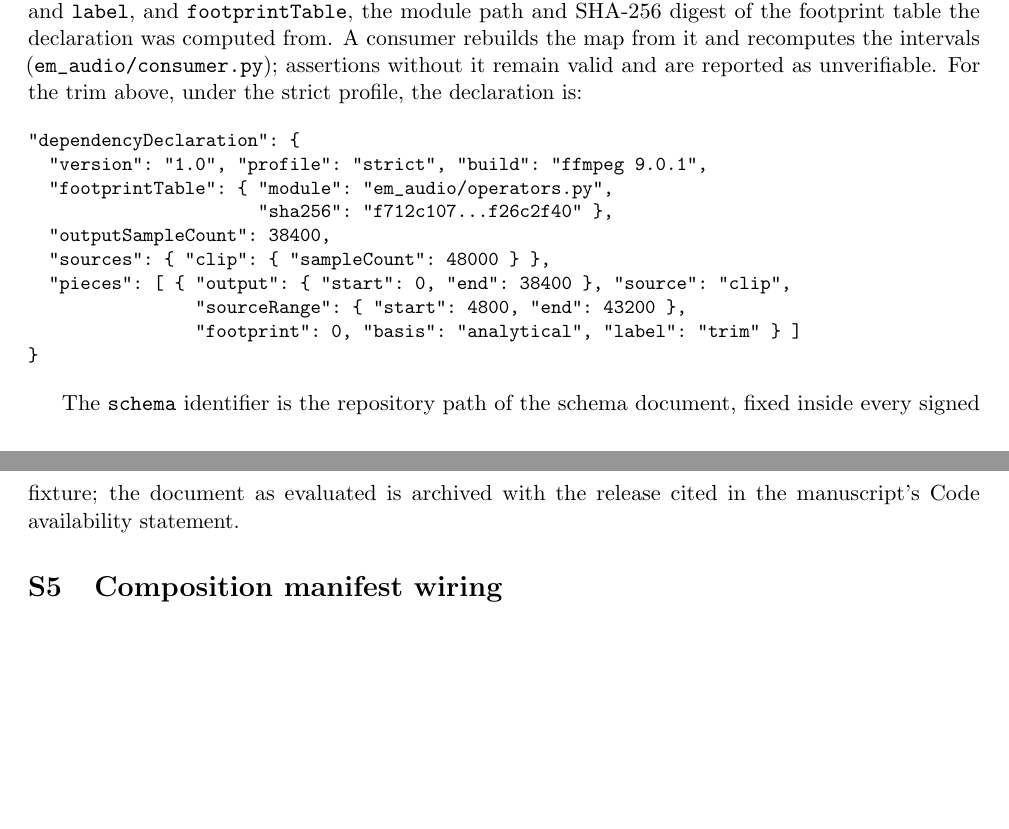
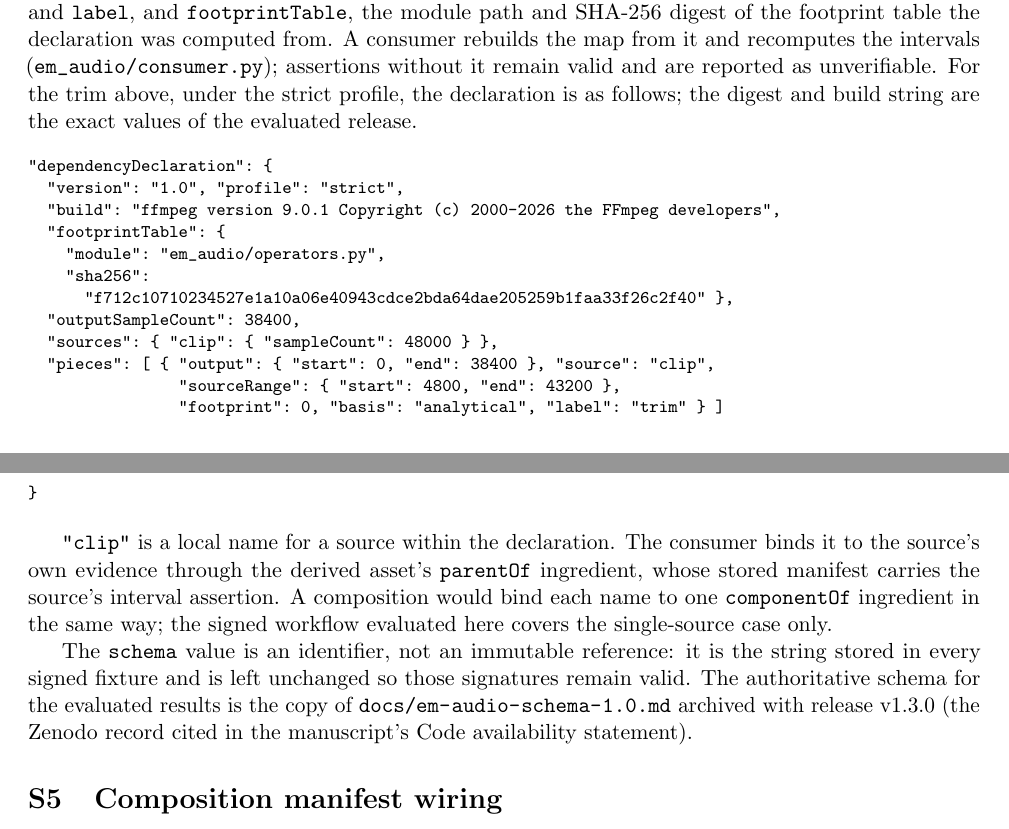
Before and after one commit to 1D-Coda/em-audio, a LaTeX document (paper/supplementary.tex): two parts of pages 4 and 5 of 9, joined at a grey line, cut so that both start at the same text, the shorter picture padded with empty space. Compiled offline with pdfLaTeX.

Commit message:
Emitted versus canonical scope notation; exact declaration example; schema identifier role

```diff
--- a/paper/supplementary.tex
+++ b/paper/supplementary.tex
@@ -266,14 +266,18 @@ module path and SHA-256 digest of the footprint table the declaration was
 computed from. A consumer rebuilds the map from it and
 recomputes the intervals (\path{em_audio/consumer.py}); assertions without it
 remain valid and are reported as unverifiable.
-For the trim above, under the strict profile, the declaration is:
+For the trim above, under the strict profile, the declaration is as follows; the
+digest and build string are the exact values of the evaluated release.
 
-\begingroup\small
+\begingroup\footnotesize
 \begin{verbatim}
 "dependencyDeclaration": {
-  "version": "1.0", "profile": "strict", "build": "ffmpeg 9.0.1",
-  "footprintTable": { "module": "em_audio/operators.py",
-                      "sha256": "f712c107...f26c2f40" },
+  "version": "1.0", "profile": "strict",
+  "build": "ffmpeg version 9.0.1 Copyright (c) 2000-2026 the FFmpeg developers",
+  "footprintTable": {
+    "module": "em_audio/operators.py",
+    "sha256":
+      "f712c10710234527e1a10a06e40943cdce2bda64dae205259b1faa33f26c2f40" },
   "outputSampleCount": 38400,
   "sources": { "clip": { "sampleCount": 48000 } },
   "pieces": [ { "output": { "start": 0, "end": 38400 }, "source": "clip",
@@ -283,9 +287,18 @@ For the trim above, under the strict profile, the declaration is:
 \end{verbatim}
 \endgroup
 
-The \texttt{schema} identifier is the repository path of the schema document,
-fixed inside every signed fixture; the document as evaluated is archived with the
-release cited in the manuscript's Code availability statement.
+\texttt{"clip"} is a local name for a source within the declaration. The
+consumer binds it to the source's own evidence through the derived asset's
+\texttt{parentOf} ingredient, whose stored manifest carries the source's
+interval assertion. A composition would bind each name to one
+\texttt{componentOf} ingredient in the same way; the signed workflow evaluated
+here covers the single-source case only.
+
+The \texttt{schema} value is an identifier, not an immutable reference: it is the
+string stored in every signed fixture and is left unchanged so those signatures
+remain valid. The authoritative schema for the evaluated results is the copy of
+\path{docs/em-audio-schema-1.0.md} archived with release \Rtag{} (the Zenodo
+record cited in the manuscript's Code availability statement).
 
 \section{Composition manifest wiring}
 \label{s:composition}
```
Also changed, not shown: paper/manuscript.tex (+8 -7 lines), paper/manuscript.pdf, paper/supplementary.pdf, 1 other file.
